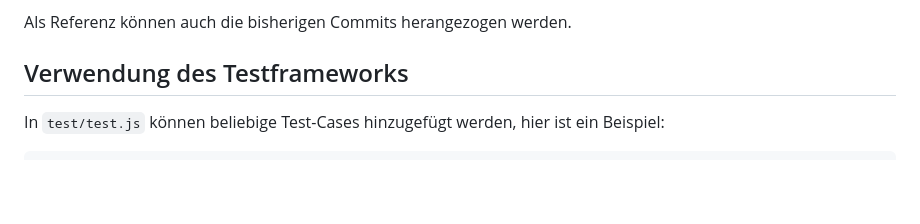
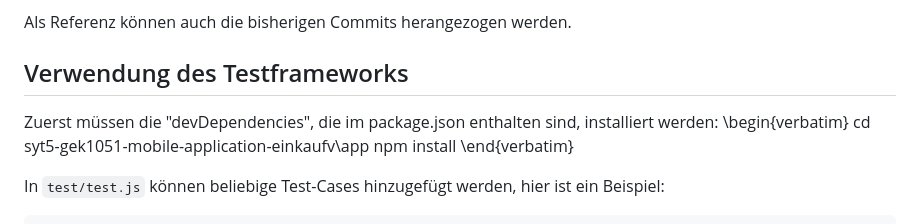
Before and after one commit to TGM-HIT/syt5-gek1051-mobile-application-einkaufv, a Markdown page: CONTRIBUTION.md, the part around the change. Drawn GitHub-style; blank space fills up the shorter version.

Commit message:
Update testframeworks install

````diff
--- a/CONTRIBUTION.md
+++ b/CONTRIBUTION.md
@@ -56,6 +56,12 @@ Als Referenz können auch die bisherigen Commits herangezogen werden.
 
 ## Verwendung des Testframeworks
 
+Zuerst müssen die "devDependencies", die im package.json enthalten sind, installiert werden:
+\begin{verbatim}
+    cd syt5-gek1051-mobile-application-einkaufv\app
+    npm install
+\end{verbatim}
+
 In `test/test.js` können beliebige Test-Cases hinzugefügt werden, hier ist ein Beispiel:
 
 ```js
````
